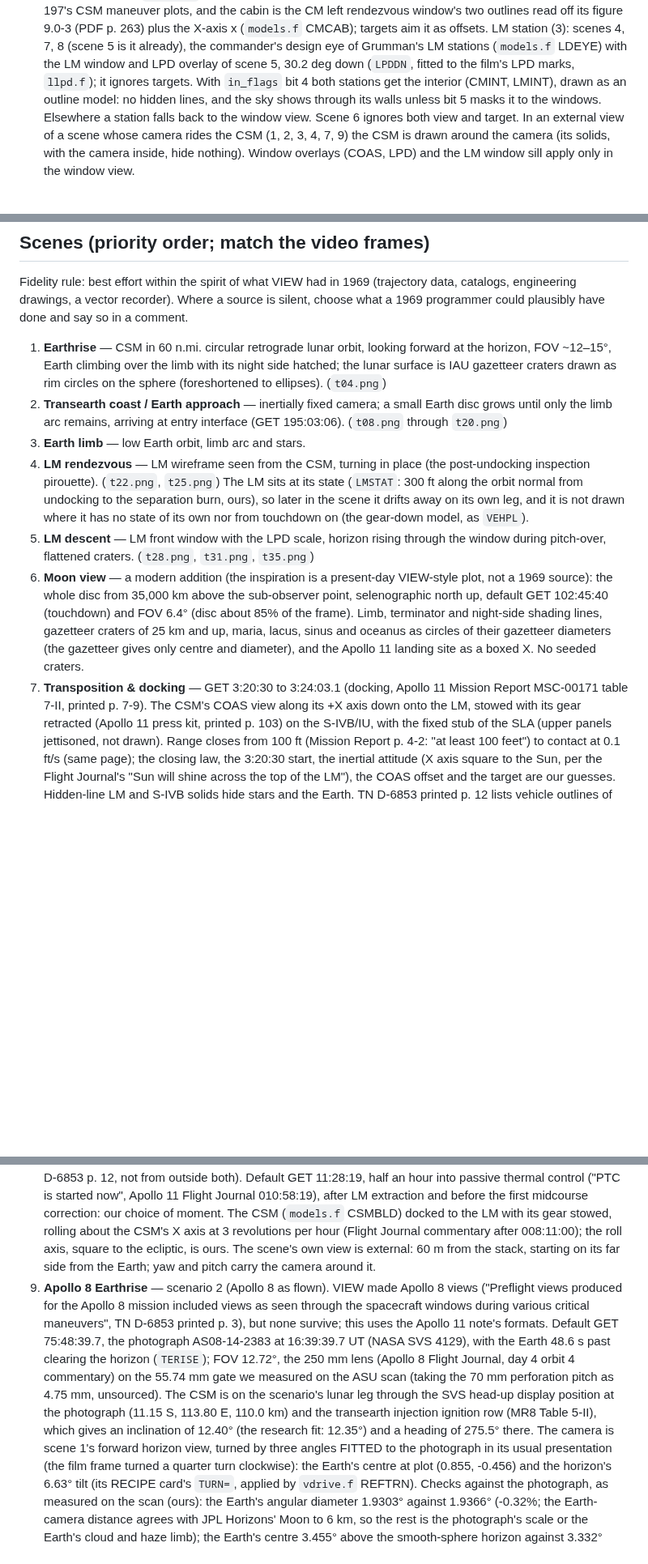
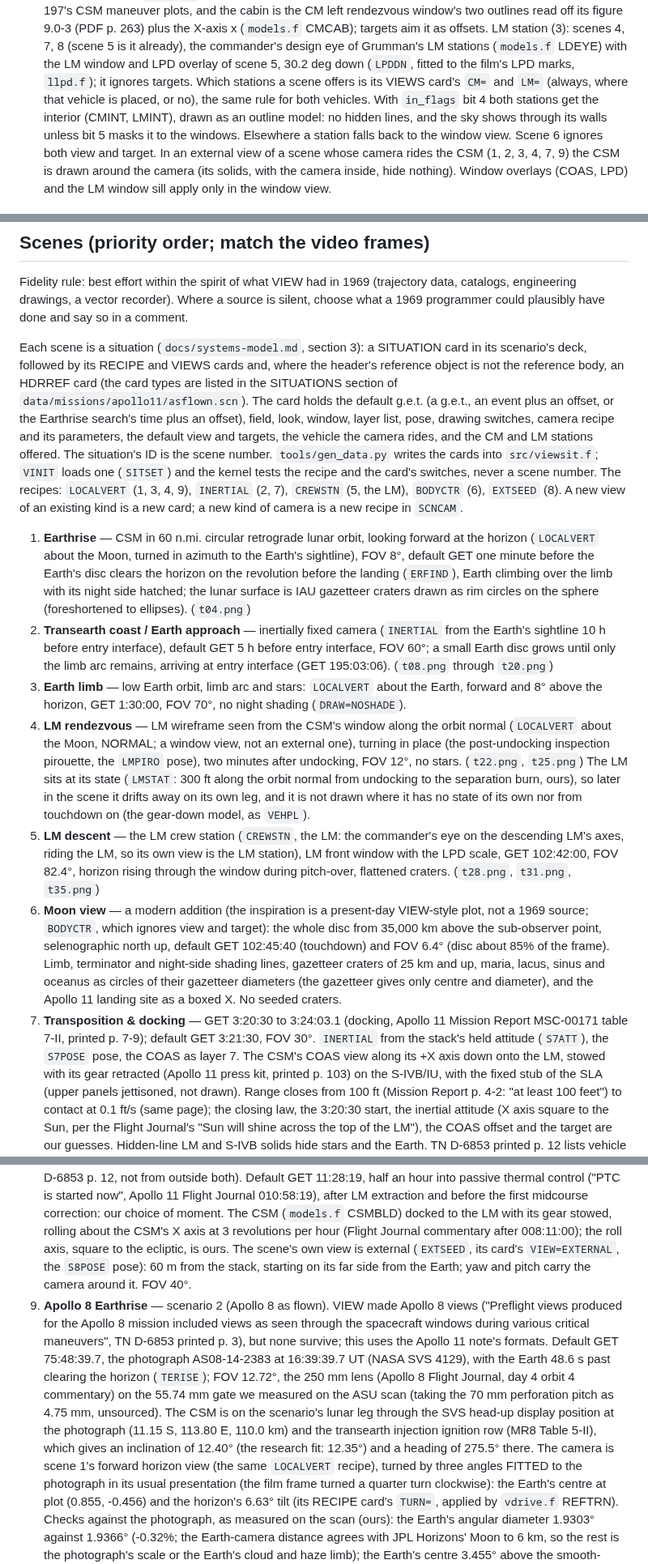
Before and after one commit to aaronsb/view1108, a Markdown page: CLAUDE.md, 3 parts joined by grey strips. Shown at 81% size. Rendered like a GitHub page; blank space fills up the shorter version.

```diff
--- a/CLAUDE.md
+++ b/CLAUDE.md
@@ -197,7 +197,7 @@ Inputs (written by JS):
   (`models.f` CMCAB); targets aim it as offsets. LM station (3): scenes 4, 7, 8 (scene 5 is it
   already), the commander's design eye of Grumman's LM stations (`models.f` LDEYE) with the LM
   window and LPD overlay of scene 5, 30.2 deg down (`LPDDN`, fitted to the film's LPD marks,
-  `llpd.f`); it ignores targets. With `in_flags` bit 4 both stations get the interior (CMINT,
+  `llpd.f`); it ignores targets. Which stations a scene offers is its VIEWS card's `CM=` and `LM=` (always, where that vehicle is placed, or no), the same rule for both vehicles. With `in_flags` bit 4 both stations get the interior (CMINT,
   LMINT), drawn as an outline model: no hidden lines, and the sky shows through its walls unless
   bit 5 masks it to the windows. Elsewhere a station falls back to the window view.
   Scene 6 ignores both view and target. In an external view of a scene whose camera rides the
@@ -315,29 +315,25 @@ Fidelity rule: best effort within the spirit of what VIEW had in 1969 (trajector
 catalogs, engineering drawings, a vector recorder). Where a source is silent, choose what a
 1969 programmer could plausibly have done and say so in a comment.
 
-1. **Earthrise** — CSM in 60 n.mi. circular retrograde lunar orbit, looking forward at the
-   horizon, FOV ~12–15°, Earth climbing over the limb with its night side hatched; the lunar
-   surface is IAU gazetteer craters drawn as rim circles on the sphere (foreshortened to
-   ellipses). (`t04.png`)
-2. **Transearth coast / Earth approach** — inertially fixed camera; a small Earth disc grows
-   until only the limb arc remains, arriving at entry interface (GET 195:03:06). (`t08.png`
-   through `t20.png`)
-3. **Earth limb** — low Earth orbit, limb arc and stars.
-4. **LM rendezvous** — LM wireframe seen from the CSM, turning in place (the post-undocking
-   inspection pirouette). (`t22.png`, `t25.png`) The LM sits at its state (`LMSTAT`: 300 ft
+Each scene is a situation (`docs/systems-model.md`, section 3): a SITUATION card in its scenario's deck, followed by its RECIPE and VIEWS cards and, where the header's reference object is not the reference body, an HDRREF card (the card types are listed in the SITUATIONS section of `data/missions/apollo11/asflown.scn`). The card holds the default g.e.t. (a g.e.t., an event plus an offset, or the Earthrise search's time plus an offset), field, look, window, layer list, pose, drawing switches, camera recipe and its parameters, the default view and targets, the vehicle the camera rides, and the CM and LM stations offered. The situation's ID is the scene number. `tools/gen_data.py` writes the cards into `src/viewsit.f`; `VINIT` loads one (`SITSET`) and the kernel tests the recipe and the card's switches, never a scene number. The recipes: `LOCALVERT` (1, 3, 4, 9), `INERTIAL` (2, 7), `CREWSTN` (5, the LM), `BODYCTR` (6), `EXTSEED` (8). A new view of an existing kind is a new card; a new kind of camera is a new recipe in `SCNCAM`.
+
+1. **Earthrise** — CSM in 60 n.mi. circular retrograde lunar orbit, looking forward at the horizon (`LOCALVERT` about the Moon, turned in azimuth to the Earth's sightline), FOV 8°, default GET one minute before the Earth's disc clears the horizon on the revolution before the landing (`ERFIND`), Earth climbing over the limb with its night side hatched; the lunar surface is IAU gazetteer craters drawn as rim circles on the sphere (foreshortened to ellipses). (`t04.png`)
+2. **Transearth coast / Earth approach** — inertially fixed camera (`INERTIAL` from the Earth's sightline 10 h before entry interface), default GET 5 h before entry interface, FOV 60°; a small Earth disc grows until only the limb arc remains, arriving at entry interface (GET 195:03:06). (`t08.png` through `t20.png`)
+3. **Earth limb** — low Earth orbit, limb arc and stars: `LOCALVERT` about the Earth, forward and 8° above the horizon, GET 1:30:00, FOV 70°, no night shading (`DRAW=NOSHADE`).
+4. **LM rendezvous** — LM wireframe seen from the CSM's window along the orbit normal (`LOCALVERT` about the Moon, NORMAL; a window view, not an external one), turning in place (the post-undocking
+   inspection pirouette, the `LMPIRO` pose), two minutes after undocking, FOV 12°, no stars. (`t22.png`, `t25.png`) The LM sits at its state (`LMSTAT`: 300 ft
    along the orbit normal from undocking to the separation burn, ours), so later in the scene
    it drifts away on its own leg, and it is not drawn where it has no state of its own nor
    from touchdown on (the gear-down model, as `VEHPL`).
-5. **LM descent** — LM front window with the LPD scale, horizon rising through the window
-   during pitch-over, flattened craters. (`t28.png`, `t31.png`, `t35.png`)
+5. **LM descent** — the LM crew station (`CREWSTN`, the LM: the commander's eye on the descending LM's axes, riding the LM, so its own view is the LM station), LM front window with the LPD scale, GET 102:42:00, FOV 82.4°, horizon rising through the window during pitch-over, flattened craters. (`t28.png`, `t31.png`, `t35.png`)
 6. **Moon view** — a modern addition (the inspiration is a present-day VIEW-style plot, not a
-   1969 source): the whole disc from 35,000 km above the sub-observer point, selenographic
+   1969 source; `BODYCTR`, which ignores view and target): the whole disc from 35,000 km above the sub-observer point, selenographic
    north up, default GET 102:45:40 (touchdown) and FOV 6.4° (disc about 85% of the frame).
    Limb, terminator and night-side shading lines, gazetteer craters of 25 km and up, maria,
    lacus, sinus and oceanus as circles of their gazetteer diameters (the gazetteer gives only
    centre and diameter), and the Apollo 11 landing site as a boxed X. No seeded craters.
 7. **Transposition & docking** — GET 3:20:30 to 3:24:03.1 (docking, Apollo 11 Mission Report
-   MSC-00171 table 7-II, printed p. 7-9). The CSM's COAS view along its +X axis down onto the LM,
+   MSC-00171 table 7-II, printed p. 7-9); default GET 3:21:30, FOV 30°. `INERTIAL` from the stack's held attitude (`S7ATT`), the `S7POSE` pose, the COAS as layer 7. The CSM's COAS view along its +X axis down onto the LM,
    stowed with its gear retracted (Apollo 11 press kit, printed p. 103) on the S-IVB/IU, with the
    fixed stub of the SLA (upper panels jettisoned, not drawn). Range closes from 100 ft (Mission
    Report p. 4-2: "at least 100 feet") to contact at 0.1 ft/s (same page); the closing law, the
@@ -356,8 +352,8 @@ catalogs, engineering drawings, a vector recorder). Where a source is silent, ch
    extraction and before the first midcourse correction: our choice of moment. The CSM
    (`models.f` CSMBLD) docked to the LM with its gear stowed, rolling about the CSM's X
    axis at 3 revolutions per hour (Flight Journal commentary after 008:11:00); the roll axis,
-   square to the ecliptic, is ours. The scene's own view is external: 60 m from the stack,
-   starting on its far side from the Earth; yaw and pitch carry the camera around it.
+   square to the ecliptic, is ours. The scene's own view is external (`EXTSEED`, its card's `VIEW=EXTERNAL`, the `S8POSE` pose): 60 m from the stack,
+   starting on its far side from the Earth; yaw and pitch carry the camera around it. FOV 40°.
 9. **Apollo 8 Earthrise** — scenario 2 (Apollo 8 as flown). VIEW made Apollo 8 views ("Preflight
    views produced for the Apollo 8 mission included views as seen through the spacecraft
    windows during various critical maneuvers", TN D-6853 printed p. 3), but none survive; this
@@ -368,7 +364,7 @@ catalogs, engineering drawings, a vector recorder). Where a source is silent, ch
    unsourced). The CSM is on the scenario's lunar leg through the SVS head-up display position
    at the photograph (11.15 S, 113.80 E, 110.0 km) and the transearth injection ignition row
    (MR8 Table 5-II), which gives an inclination of 12.40° (the research fit: 12.35°) and a
-   heading of 275.5° there. The camera is scene 1's forward horizon view, turned by three
+   heading of 275.5° there. The camera is scene 1's forward horizon view (the same `LOCALVERT` recipe), turned by three
    angles FITTED to the photograph in its usual presentation (the film frame turned a quarter
    turn clockwise): the Earth's centre at plot (0.855, -0.456) and the horizon's 6.63° tilt
    (its RECIPE card's `TURN=`, applied by `vdrive.f` REFTRN). Checks against the photograph, as measured on the scan (ours):
```
Also changed, not shown: other parts of CLAUDE.md (+1 -1 lines), docs/systems-model.md (+10 -12 lines).
